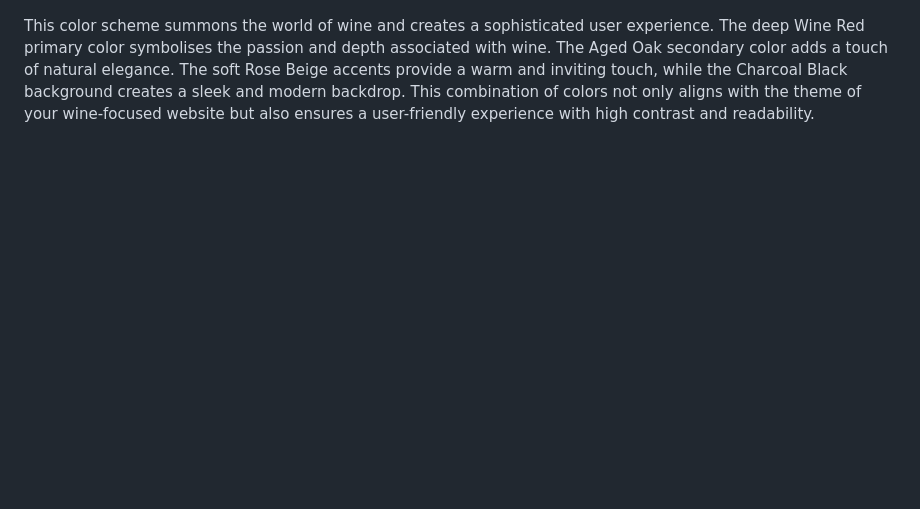
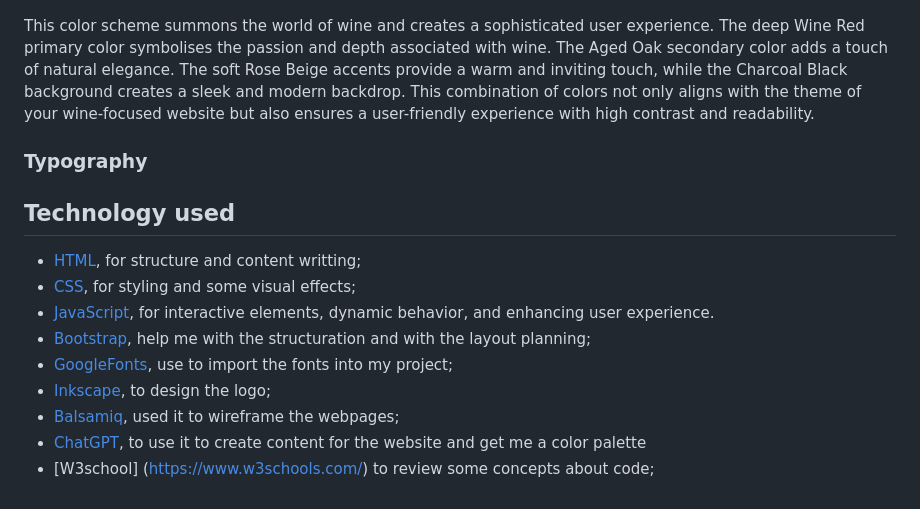
Before and after one commit to Dinacoding/vinotype, a Markdown page: README.md, the part around the change. Rendered like a GitHub page; blank space fills up the shorter version.

Commit message:
Insert the technology used in the documentation

```diff
--- a/README.md
+++ b/README.md
@@ -115,3 +115,20 @@ Vinotype ensures a smooth functionality. The website will be deployed via GitHub
 ![Palette](documentation/color-palette.png)
 
 This color scheme summons the world of wine and  creates a sophisticated user experience. The deep Wine Red primary color symbolises the passion and depth associated with wine. The Aged Oak secondary color adds a touch of natural elegance. The soft Rose Beige accents provide a warm and inviting touch, while the Charcoal Black background creates a sleek and modern backdrop. This combination of colors not only aligns with the theme of your wine-focused website but also ensures a user-friendly experience with high contrast and readability.
+
+
+
+### Typography
+
+
+## Technology used
+
+- [HTML](https://developer.mozilla.org/en-US/docs/Web/HTML), for structure and content writting;
+- [CSS](https://developer.mozilla.org/en-US/docs/Web/CSS), for styling and some visual effects;
+- [JavaScript](http), for interactive elements, dynamic behavior, and enhancing user experience.
+- [Bootstrap](https://getbootstrap.com/), help me with the structuration and with the layout planning;
+- [GoogleFonts](https://fonts.google.com/), use to import the fonts into my project;
+- [Inkscape](https://inkscape.org/), to design the logo;
+- [Balsamiq](https://balsamiq.com/), used it to wireframe the webpages;
+- [ChatGPT](https://chatgpt.com/), to use it to create content for the website and get me a color palette
+- [W3school] (https://www.w3schools.com/) to review some concepts about code;
```
